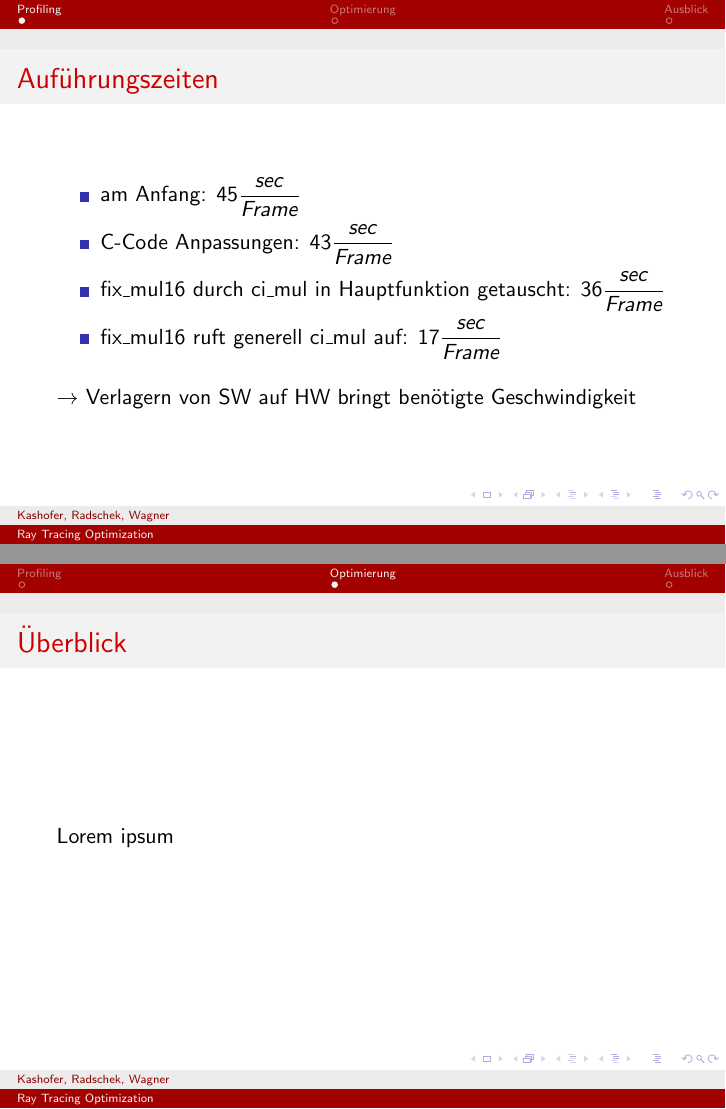
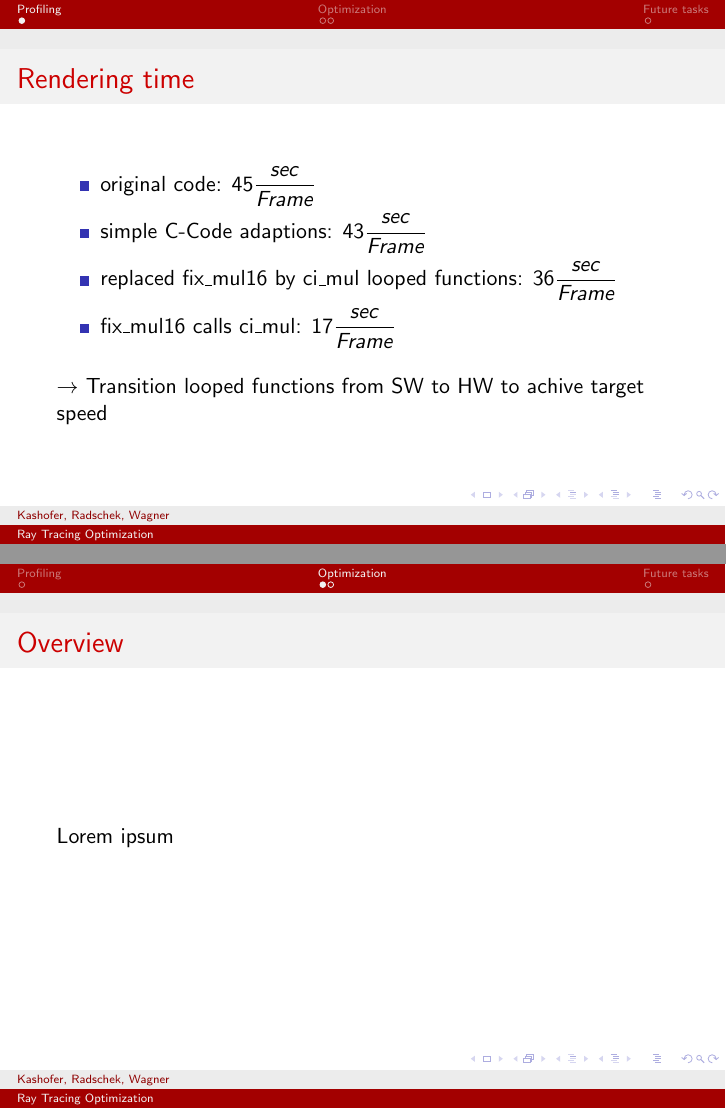
Before and after one commit to wagflo/HWSWC16_G4, LaTeX slides (presentation/pres_krw.tex): pages 3 and 4 of 5 before the commit and pages 3 and 4 of 6 after it, joined at a grey line. Compiled offline with pdfLaTeX.

Commit message:
presentation added

```diff
--- a/presentation/pres_krw.tex
+++ b/presentation/pres_krw.tex
@@ -27,22 +27,21 @@
 
 \section{Profiling}
 \begin{frame} %%Eine Folie
-	\frametitle{Auführungszeiten} %%Folientitel
+	\frametitle{Rendering time} %%Folientitel
   	\begin{itemize}
-		\item am Anfang: $45 \dfrac{sec}{Frame}$
-		\item C-Code Anpassungen: $43 \dfrac{sec}{Frame}$
-		\item fix\_mul16 durch ci\_mul in Hauptfunktion getauscht: $36 \dfrac{sec}{Frame}$
-		\item fix\_mul16 ruft generell ci\_mul auf: $17 \dfrac{sec}{Frame}$
+		\item original code: $45 \dfrac{sec}{Frame}$
+		\item simple C-Code adaptions: $43 \dfrac{sec}{Frame}$
+		\item replaced fix\_mul16 by ci\_mul looped functions: $36 \dfrac{sec}{Frame}$
+		\item fix\_mul16 calls ci\_mul: $17 \dfrac{sec}{Frame}$
 	\end{itemize}
 	$\quad$\\
-	$\rightarrow$ Verlagern von SW auf HW bringt benötigte Geschwindigkeit
+	$\rightarrow$ Transition looped functions from SW to HW to achive target speed
 \end{frame}
 
-\section{Optimierung}
+\section{Optimization}
 \begin{frame} %%Eine Folie
-	\frametitle{Überblick} %%Folientitel
+	\frametitle{Overview} %%Folientitel
 	Lorem ipsum
 \end{frame}
 
-\section{Ausblick}
 \begin{frame} %%Eine Folie
@@ -50,3 +52,6 @@
+\section{Future tasks}
+\begin{frame} %%Eine Folie
+	\frametitle{Details} %%Folientitel
 	Set dolor
 \end{frame}
 
```
Also changed, not shown: presentation/pres_krw.pdf, presentation/pres_krw.tex (5 more changed lines), 6 other files.
